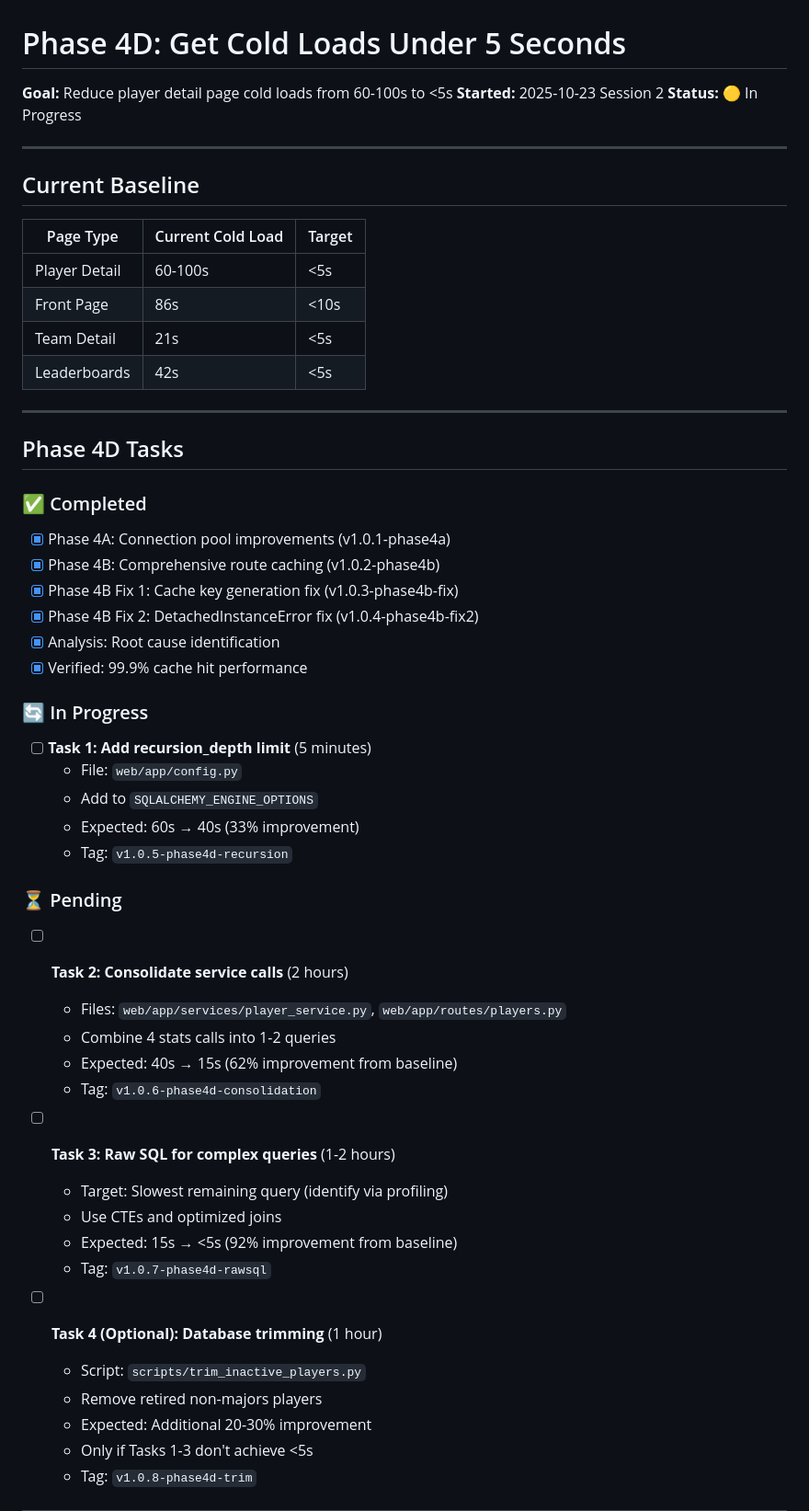
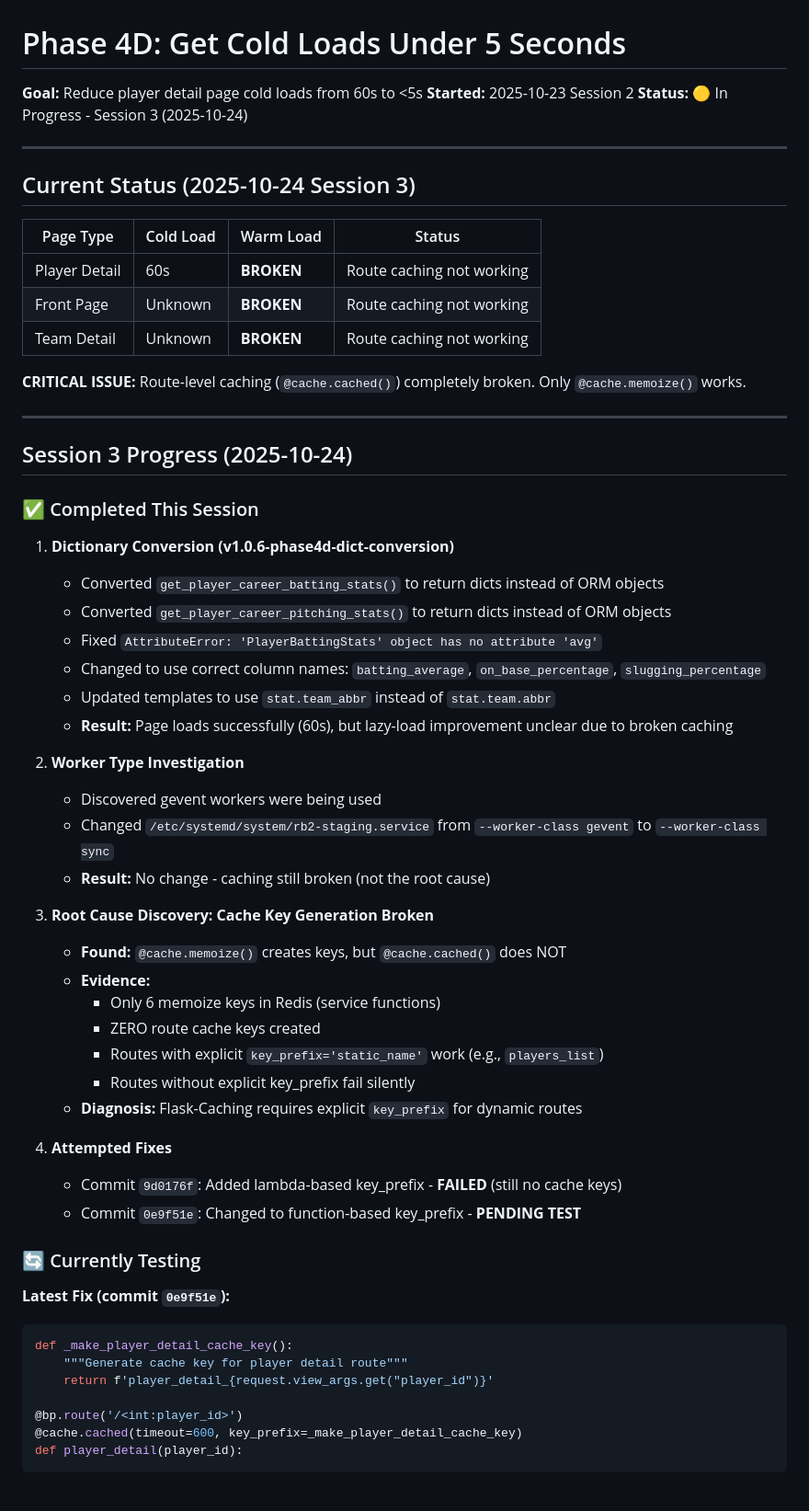
Before and after one commit to Real-PM/rb2-public, a Markdown page: docs/optimization/phase4d_under_5s_checklist.md, the part around one of its changes. Shown at 92% size. GitHub-like rendering.

````diff
--- a/docs/optimization/phase4d_under_5s_checklist.md
+++ b/docs/optimization/phase4d_under_5s_checklist.md
@@ -1,55 +1,63 @@
 # Phase 4D: Get Cold Loads Under 5 Seconds
 
-**Goal:** Reduce player detail page cold loads from 60-100s to <5s
+**Goal:** Reduce player detail page cold loads from 60s to <5s
 **Started:** 2025-10-23 Session 2
-**Status:** 🟡 In Progress
+**Status:** 🟡 In Progress - Session 3 (2025-10-24)
 
 ---
 
-## Current Baseline
+## Current Status (2025-10-24 Session 3)
 
-| Page Type | Current Cold Load | Target |
-|-----------|------------------|--------|
-| Player Detail | 60-100s | <5s |
-| Front Page | 86s | <10s |
-| Team Detail | 21s | <5s |
-| Leaderboards | 42s | <5s |
+| Page Type | Cold Load | Warm Load | Status |
+|-----------|-----------|-----------|--------|
+| Player Detail | 60s | **BROKEN** | Route caching not working |
+| Front Page | Unknown | **BROKEN** | Route caching not working |
+| Team Detail | Unknown | **BROKEN** | Route caching not working |
+
+**CRITICAL ISSUE:** Route-level caching (`@cache.cached()`) completely broken. Only `@cache.memoize()` works.
 
 ---
 
-## Phase 4D Tasks
+## Session 3 Progress (2025-10-24)
 
-### ✅ Completed
-- [x] Phase 4A: Connection pool improvements (v1.0.1-phase4a)
-- [x] Phase 4B: Comprehensive route caching (v1.0.2-phase4b)
-- [x] Phase 4B Fix 1: Cache key generation fix (v1.0.3-phase4b-fix)
-- [x] Phase 4B Fix 2: DetachedInstanceError fix (v1.0.4-phase4b-fix2)
-- [x] Analysis: Root cause identification
-- [x] Verified: 99.9% cache hit performance
+### ✅ Completed This Session
 
-### 🔄 In Progress
-- [ ] **Task 1: Add recursion_depth limit** (5 minutes)
-  - File: `web/app/config.py`
-  - Add to `SQLALCHEMY_ENGINE_OPTIONS`
-  - Expected: 60s → 40s (33% improvement)
-  - Tag: `v1.0.5-phase4d-recursion`
+1. **Dictionary Conversion (v1.0.6-phase4d-dict-conversion)**
+   - Converted `get_player_career_batting_stats()` to return dicts instead of ORM objects
+   - Converted `get_player_career_pitching_stats()` to return dicts instead of ORM objects
+   - Fixed `AttributeError: 'PlayerBattingStats' object has no attribute 'avg'`
+   - Changed to use correct column names: `batting_average`, `on_base_percentage`, `slugging_percentage`
+   - Updated templates to use `stat.team_abbr` instead of `stat.team.abbr`
+   - **Result:** Page loads successfully (60s), but lazy-load improvement unclear due to broken caching
 
-### ⏳ Pending
-- [ ] **Task 2: Consolidate service calls** (2 hours)
-  - Files: `web/app/services/player_service.py`, `web/app/routes/players.py`
-  - Combine 4 stats calls into 1-2 queries
-  - Expected: 40s → 15s (62% improvement from baseline)
-  - Tag: `v1.0.6-phase4d-consolidation`
+2. **Worker Type Investigation**
+   - Discovered gevent workers were being used
+   - Changed `/etc/systemd/system/rb2-staging.service` from `--worker-class gevent` to `--worker-class sync`
+   - **Result:** No change - caching still broken (not the root cause)
 
-- [ ] **Task 3: Raw SQL for complex queries** (1-2 hours)
-  - Target: Slowest remaining query (identify via profiling)
-  - Use CTEs and optimized joins
-  - Expected: 15s → <5s (92% improvement from baseline)
-  - Tag: `v1.0.7-phase4d-rawsql`
+3. **Root Cause Discovery: Cache Key Generation Broken**
+   - **Found:** `@cache.memoize()` creates keys, but `@cache.cached()` does NOT
+   - **Evidence:**
+     - Only 6 memoize keys in Redis (service functions)
+     - ZERO route cache keys created
+     - Routes with explicit `key_prefix='static_name'` work (e.g., `players_list`)
+     - Routes without explicit key_prefix fail silently
+   - **Diagnosis:** Flask-Caching requires explicit `key_prefix` for dynamic routes
 
-- [ ] **Task 4 (Optional): Database trimming** (1 hour)
-  - Script: `scripts/trim_inactive_players.py`
-  - Remove retired non-majors players
-  - Expected: Additional 20-30% improvement
-  - Only if Tasks 1-3 don't achieve <5s
-  - Tag: `v1.0.8-phase4d-trim`
+4. **Attempted Fixes**
+   - Commit `9d0176f`: Added lambda-based key_prefix - **FAILED** (still no cache keys)
+   - Commit `0e9f51e`: Changed to function-based key_prefix - **PENDING TEST**
+
+### 🔄 Currently Testing
+
+**Latest Fix (commit `0e9f51e`):**
+```python
+def _make_player_detail_cache_key():
+    """Generate cache key for player detail route"""
+    return f'player_detail_{request.view_args.get("player_id")}'
+
+@bp.route('/<int:player_id>')
+@cache.cached(timeout=600, key_prefix=_make_player_detail_cache_key)
+def player_detail(player_id):
+```
+
````
Also changed, not shown: other parts of docs/optimization/phase4d_under_5s_checklist.md (+124 -53 lines).
